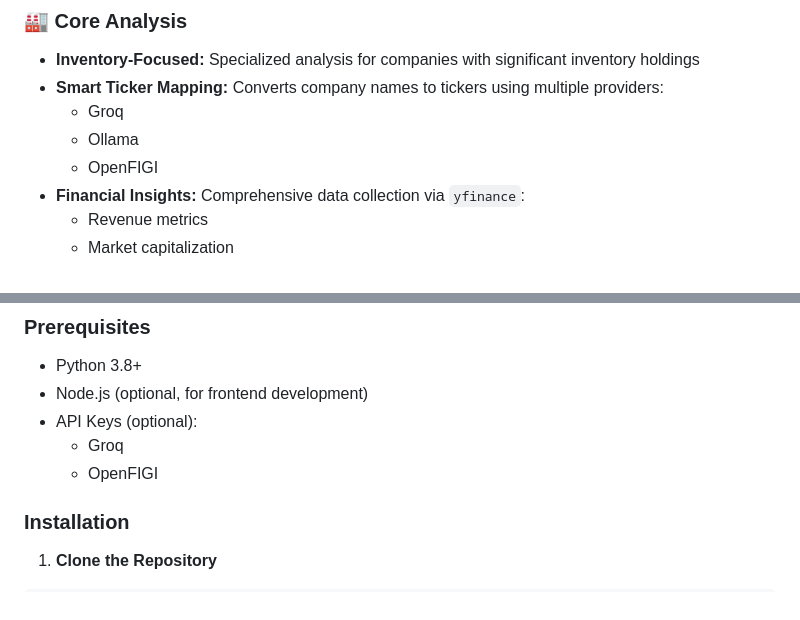
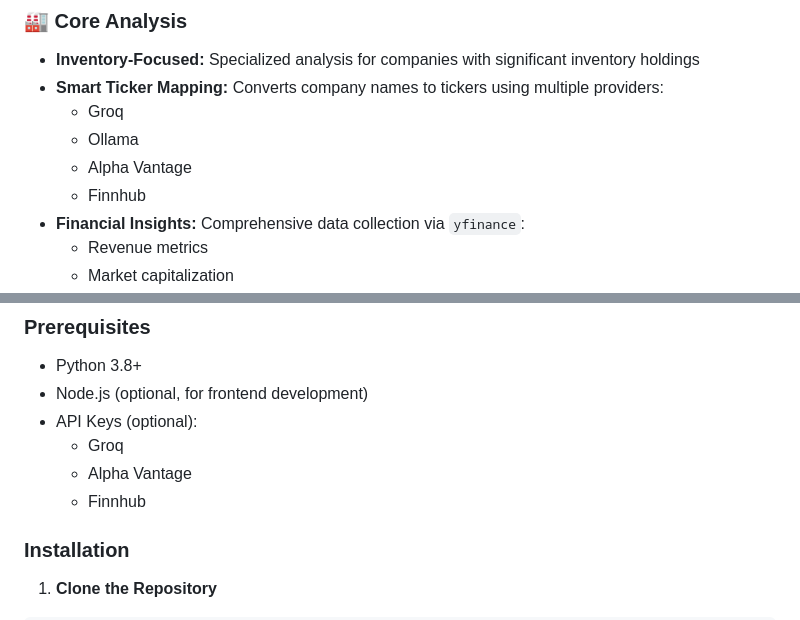
Before and after one commit to ajunravi123/Impacts_Financial_Metrics_Helper, a Markdown page: readme.md, 2 parts joined by grey strips. GitHub-like rendering.

Commit message:
provider update

```diff
--- a/readme.md
+++ b/readme.md
@@ -14,7 +14,8 @@ An intelligent web application designed to analyze financial data for inventory-
 - **Smart Ticker Mapping:** Converts company names to tickers using multiple providers:
   - Groq
   - Ollama
-  - OpenFIGI
+  - Alpha Vantage
+  - Finnhub
 - **Financial Insights:** Comprehensive data collection via `yfinance`:
   - Revenue metrics
   - Market capitalization
@@ -40,7 +41,8 @@ An intelligent web application designed to analyze financial data for inventory-
 - Node.js (optional, for frontend development)
 - API Keys (optional):
   - Groq
-  - OpenFIGI
+  - Alpha Vantage
+  - Finnhub
 
 ### Installation
 
```
